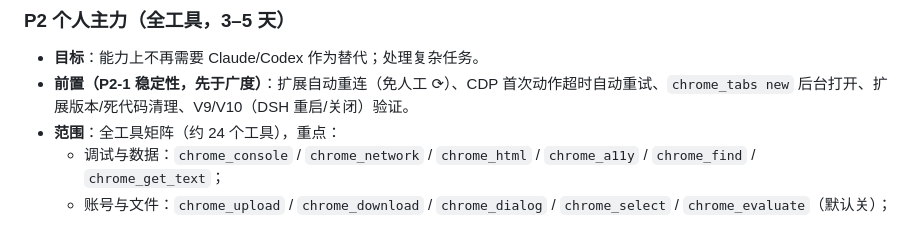
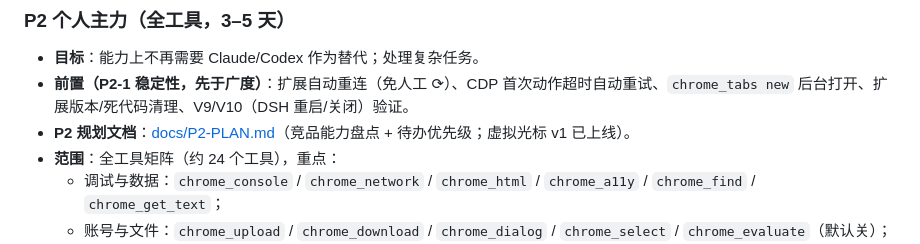
Before and after one commit to TaiShuo150622/dsh-chrome, a Markdown page: docs/ROADMAP.md, the part around the change. Drawn GitHub-style.

```diff
--- a/docs/ROADMAP.md
+++ b/docs/ROADMAP.md
@@ -96,6 +96,7 @@
 
 - **目标**：能力上不再需要 Claude/Codex 作为替代；处理复杂任务。
 - **前置（P2-1 稳定性，先于广度）**：扩展自动重连（免人工 ⟳）、CDP 首次动作超时自动重试、`chrome_tabs new` 后台打开、扩展版本/死代码清理、V9/V10（DSH 重启/关闭）验证。
+- **P2 规划文档**：[docs/P2-PLAN.md](P2-PLAN.md)（竞品能力盘点 + 待办优先级；虚拟光标 v1 已上线）。
 - **范围**：全工具矩阵（约 24 个工具），重点：
   - 调试与数据：`chrome_console` / `chrome_network` / `chrome_html` / `chrome_a11y` / `chrome_find` / `chrome_get_text`；
   - 账号与文件：`chrome_upload` / `chrome_download` / `chrome_dialog` / `chrome_select` / `chrome_evaluate`（默认关）；
```
Also changed, not shown: README.md (+2 -1 lines).
